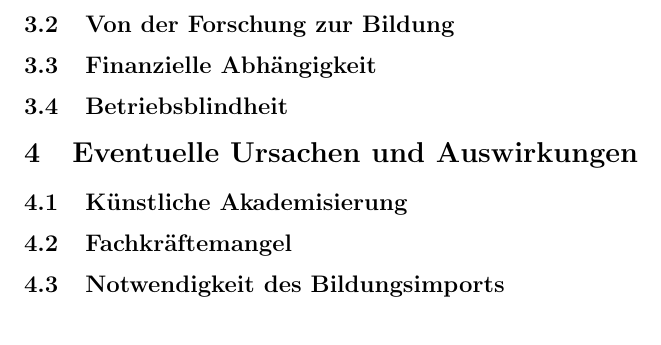
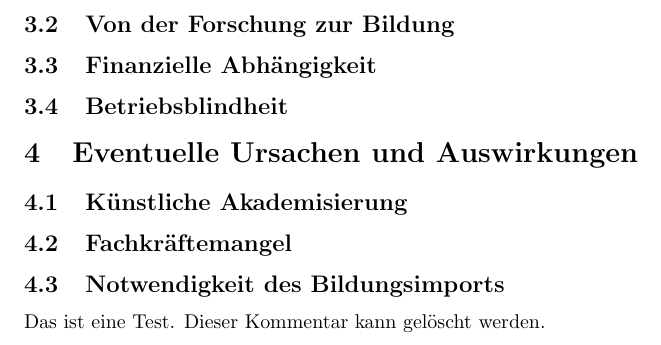
Before and after one commit to SebastianSemper/uni_in_german_sense, a LaTeX document (main.tex): part of page 4 of 4, cut so that both start at the same text. Compiled offline with pdfLaTeX.

Commit message:
TestClone
Dies ist ein Test Test

```diff
--- a/main.tex
+++ b/main.tex
@@ -84,4 +84,5 @@ hochschule ist also eher ein sammelplatz der schon von vorn herein nicht wirklic
 \subsection{Notwendigkeit des Bildungsimports}
 %aber sinkendes niveau führt zur gegenseitigen negativen katalyse beider obiger punkte
 
+#Das ist eine Test. Dieser Kommentar kann gelöscht werden.
 \end{document}
```
